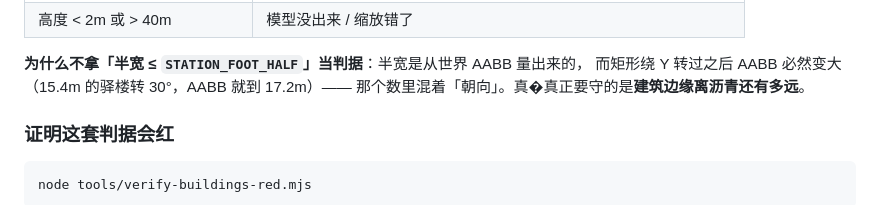
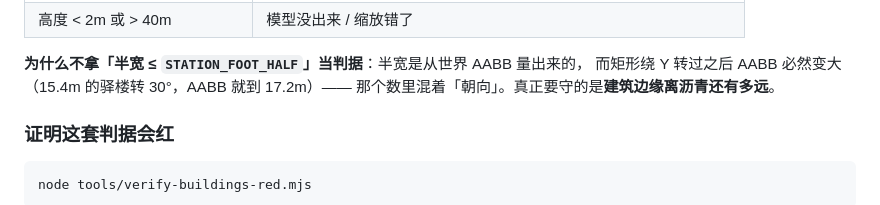
Before and after one commit to Jasper-Leung/188js, a Markdown page: README.md, the part around the change. GitHub-like rendering.

Commit message:
README：修掉一处替换字符

```diff
--- a/README.md
+++ b/README.md
@@ -415,7 +415,7 @@ tools/       gd-parse extract-data compress-textures optimize-assets
 
 **为什么不拿「半宽 ≤ `STATION_FOOT_HALF`」当判据**：半宽是从世界 AABB 量出来的，
 而矩形绕 Y 转过之后 AABB 必然变大（15.4m 的驿楼转 30°，AABB 就到 17.2m）——
-那个数里混着「朝向」。真�真正要守的是**建筑边缘离沥青还有多远**。
+那个数里混着「朝向」。真正要守的是**建筑边缘离沥青还有多远**。
 
 ### 证明这套判据会红
 
```
